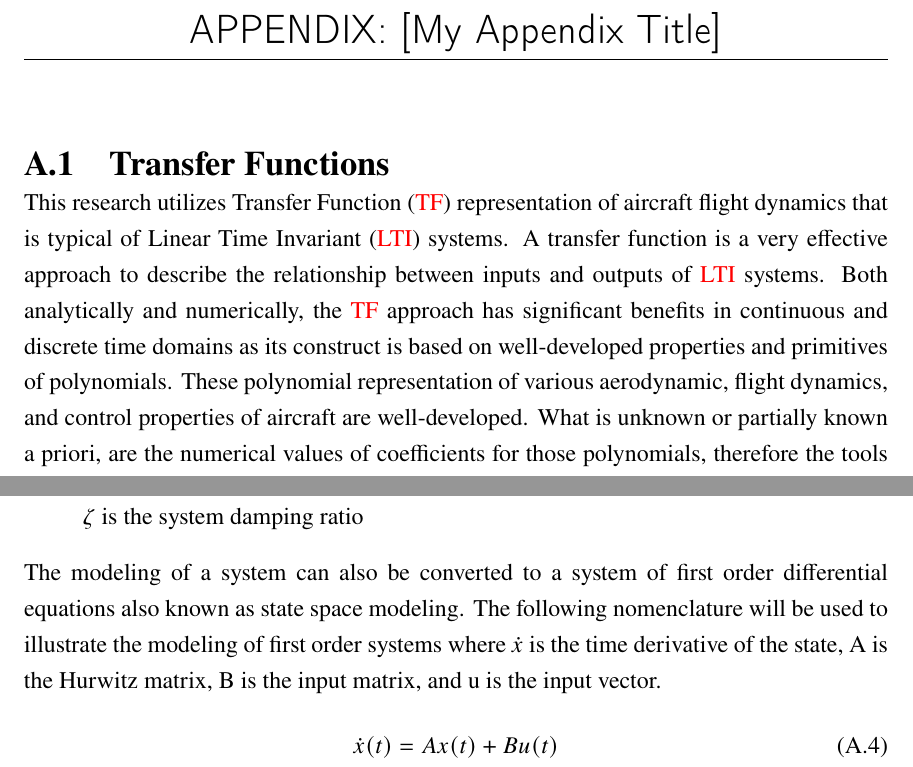
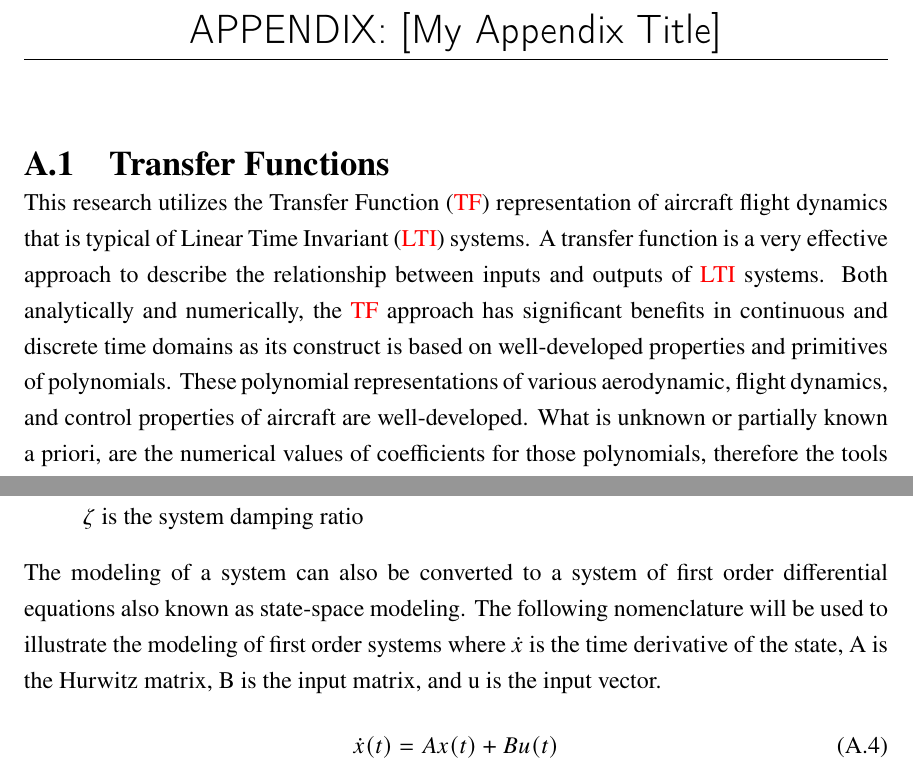
Before and after one commit to rbeall/nps-thesis, a LaTeX thesis (examples/thesis_twoauthor_coadvisors_reader.tex, which reads appendix1.tex): two parts of pages 25 and 26 of 29, joined at a grey line, cut so that both start at the same text. Compiled offline with pdfLaTeX; a missing font is replaced by an installed copy or a similar font.

Commit message:
Appendix 1: Spelling and Grammar Check

```diff
--- a/appendix1.tex
+++ b/appendix1.tex
@@ -1,7 +1,7 @@
 \label{appendix:transfer_functions}
 \section{Transfer Functions}
 
-This research utilizes \ac{TF} representation of aircraft flight dynamics that is typical of \ac{LTI} systems.  A transfer function is a very effective approach to describe the relationship between inputs and outputs of \ac{LTI} systems.  Both analytically and numerically, the \ac{TF} approach has significant benefits in continuous and discrete time domains as its construct is based on well-developed properties and primitives of polynomials.  These polynomial representation of various aerodynamic, flight dynamics, and control properties of aircraft are well-developed.  What is unknown or partially known a priori, are the numerical values  of coefficients for those polynomials, therefore the tools from the areas of online estimation such as regression are utilized to solve for them.
+This research utilizes the \ac{TF} representation of aircraft flight dynamics that is typical of \ac{LTI} systems.  A transfer function is a very effective approach to describe the relationship between inputs and outputs of \ac{LTI} systems.  Both analytically and numerically, the \ac{TF} approach has significant benefits in continuous and discrete time domains as its construct is based on well-developed properties and primitives of polynomials.  These polynomial representations of various aerodynamic, flight dynamics, and control properties of aircraft are well-developed.  What is unknown or partially known a priori, are the numerical values of coefficients for those polynomials, therefore the tools from the areas of online estimation such as regression are utilized to solve for them.
 
 Transfer functions take the form:
 
@@ -39,7 +39,7 @@ where:
  \item[] $\zeta$ is the system damping ratio
 \end{itemize}
 
-The modeling of a system can also be converted to a system of first order differential equations also known as state space modeling.  The following nomenclature will be used to illustrate the modeling of first order systems where $\dot{x}$ is the time derivative of the state, A is the Hurwitz matrix, B is the input matrix, and u is the input vector.
+The modeling of a system can also be converted to a system of first order differential equations also known as state-space modeling.  The following nomenclature will be used to illustrate the modeling of first order systems where $\dot{x}$ is the time derivative of the state, A is the Hurwitz matrix, B is the input matrix, and u is the input vector.
 \begin{equation}\label{eq:state_space_model}
 \dot{x}(t)=Ax(t)+Bu(t)
 \end{equation}
```
Lines whose indentation alone changed are shown as unchanged.
